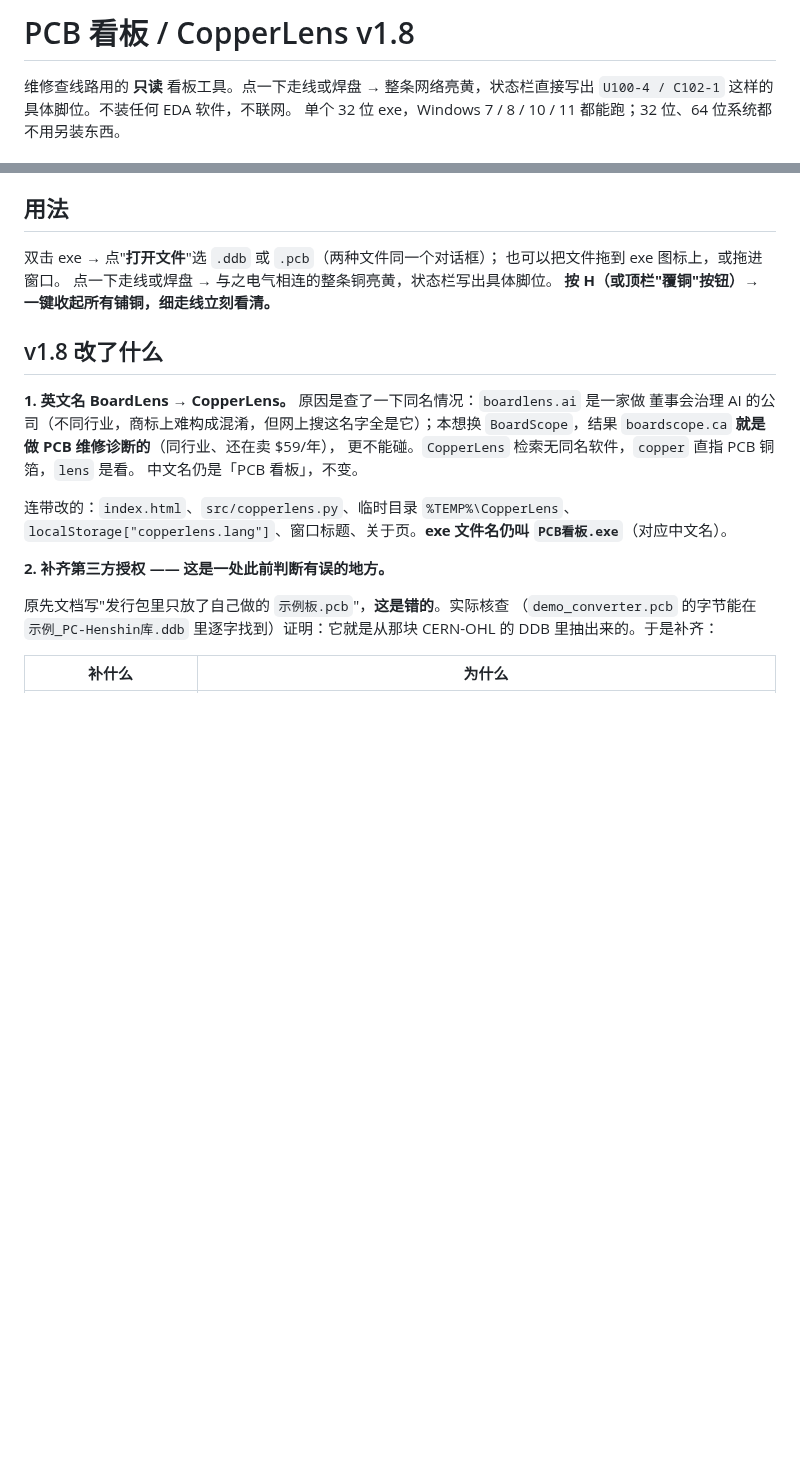
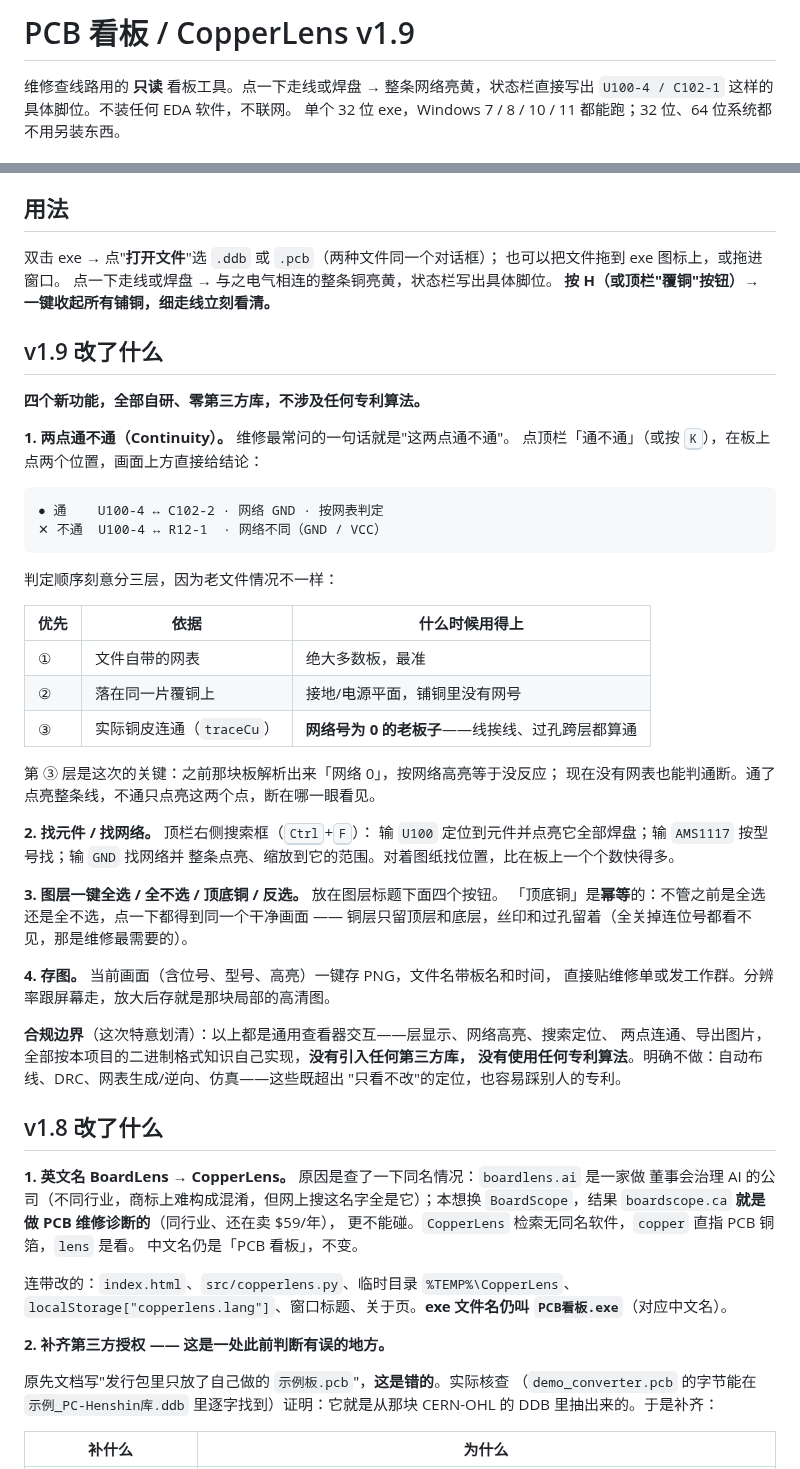
Before and after one commit to podcatcher962/copperlens, a Markdown page: README.md, 2 parts joined by grey strips. Drawn GitHub-style; blank space fills up the shorter version.

````diff
--- a/README.md
+++ b/README.md
@@ -1,4 +1,4 @@
-# PCB 看板 / CopperLens v1.8
+# PCB 看板 / CopperLens v1.9
 
 维修查线路用的 **只读** 看板工具。点一下走线或焊盘 → 整条网络亮黄，状态栏直接写出
 `U100-4 / C102-1` 这样的具体脚位。不装任何 EDA 软件，不联网。
@@ -39,6 +39,45 @@ LICENSE-CERN-OHL-1.2.txt 预览截图所涉开源硬件的 CERN-OHL v1.2 全文
 也可以把文件拖到 exe 图标上，或拖进窗口。
 点一下走线或焊盘 → 与之电气相连的整条铜亮黄，状态栏写出具体脚位。
 **按 H（或顶栏"覆铜"按钮）→ 一键收起所有铺铜，细走线立刻看清。**
+
+## v1.9 改了什么
+
+**四个新功能，全部自研、零第三方库，不涉及任何专利算法。**
+
+**1. 两点通不通（Continuity）。** 维修最常问的一句话就是"这两点通不通"。
+点顶栏「通不通」（或按 <kbd>K</kbd>），在板上点两个位置，画面上方直接给结论：
+
+```
+● 通    U100-4 ↔ C102-2 · 网络 GND · 按网表判定
+✕ 不通  U100-4 ↔ R12-1  · 网络不同（GND / VCC）
+```
+
+判定顺序刻意分三层，因为老文件情况不一样：
+
+| 优先 | 依据 | 什么时候用得上 |
+|---|---|---|
+| ① | 文件自带的网表 | 绝大多数板，最准 |
+| ② | 落在同一片覆铜上 | 接地/电源平面，铺铜里没有网号 |
+| ③ | 实际铜皮连通（`traceCu`） | **网络号为 0 的老板子**——线挨线、过孔跨层都算通 |
+
+第 ③ 层是这次的关键：之前那块板解析出来「网络 0」，按网络高亮等于没反应；
+现在没有网表也能判通断。通了点亮整条线，不通只点亮这两个点，断在哪一眼看见。
+
+**2. 找元件 / 找网络。** 顶栏右侧搜索框（<kbd>Ctrl</kbd>+<kbd>F</kbd>）：
+输 `U100` 定位到元件并点亮它全部焊盘；输 `AMS1117` 按型号找；输 `GND` 找网络并
+整条点亮、缩放到它的范围。对着图纸找位置，比在板上一个个数快得多。
+
+**3. 图层一键全选 / 全不选 / 顶底铜 / 反选。** 放在图层标题下面四个按钮。
+「顶底铜」是**幂等**的：不管之前是全选还是全不选，点一下都得到同一个干净画面 ——
+铜层只留顶层和底层，丝印和过孔留着（全关掉连位号都看不见，那是维修最需要的）。
+
+**4. 存图。** 当前画面（含位号、型号、高亮）一键存 PNG，文件名带板名和时间，
+直接贴维修单或发工作群。分辨率跟屏幕走，放大后存就是那块局部的高清图。
+
+**合规边界**（这次特意划清）：以上都是通用查看器交互——层显示、网络高亮、搜索定位、
+两点连通、导出图片，全部按本项目的二进制格式知识自己实现，**没有引入任何第三方库，
+没有使用任何专利算法**。明确不做：自动布线、DRC、网表生成/逆向、仿真——这些既超出
+"只看不改"的定位，也容易踩别人的专利。
 
 ## v1.8 改了什么
 
````
